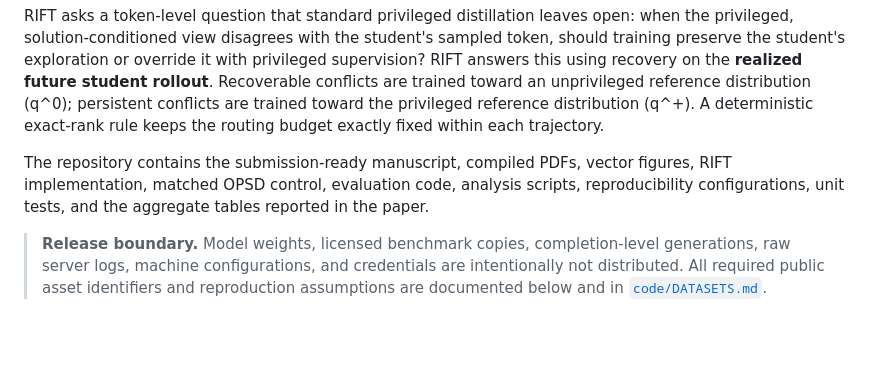
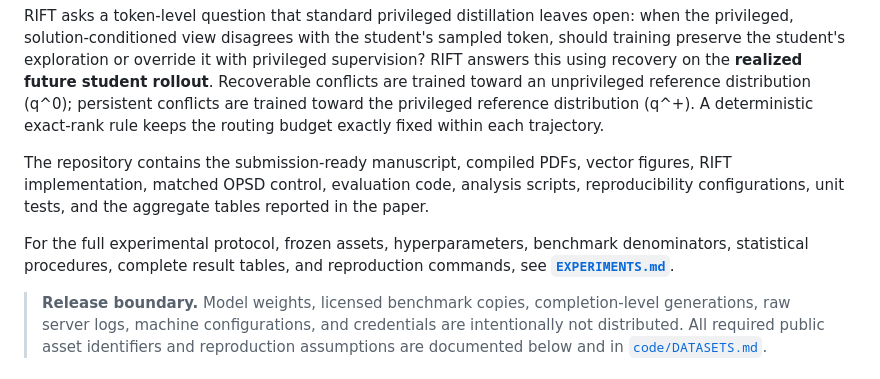
Before and after one commit to wuyi-del/RIFT, a Markdown page: README.md, the part around the change. Drawn GitHub-style; blank space fills up the shorter version.

Commit message:
Add complete experimental protocol and results record

```diff
--- a/README.md
+++ b/README.md
@@ -5,6 +5,10 @@ This repository accompanies **RIFT** (*Recovery-Informed Forked Training*) and *
 RIFT asks a token-level question that standard privileged distillation leaves open: when the privileged, solution-conditioned view disagrees with the student's sampled token, should training preserve the student's exploration or override it with privileged supervision? RIFT answers this using recovery on the **realized future student rollout**. Recoverable conflicts are trained toward an unprivileged reference distribution \(q^0\); persistent conflicts are trained toward the privileged reference distribution \(q^+\). A deterministic exact-rank rule keeps the routing budget exactly fixed within each trajectory.
 
 The repository contains the submission-ready manuscript, compiled PDFs, vector figures, RIFT implementation, matched OPSD control, evaluation code, analysis scripts, reproducibility configurations, unit tests, and the aggregate tables reported in the paper.
+
+For the full experimental protocol, frozen assets, hyperparameters, benchmark
+denominators, statistical procedures, complete result tables, and reproduction
+commands, see [**`EXPERIMENTS.md`**](EXPERIMENTS.md).
 
 > **Release boundary.** Model weights, licensed benchmark copies, completion-level generations, raw server logs, machine configurations, and credentials are intentionally not distributed. All required public asset identifiers and reproduction assumptions are documented below and in [`code/DATASETS.md`](code/DATASETS.md).
 
```
Also changed, not shown: EXPERIMENTS.md (added, +523 -0 lines).
